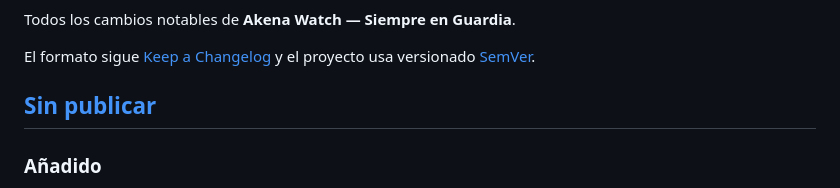
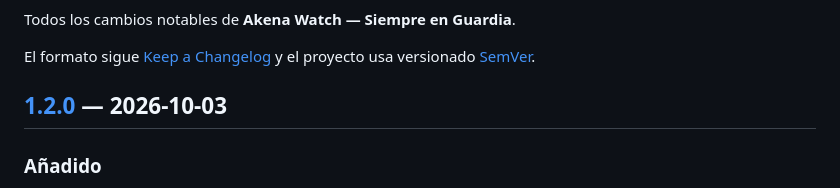
Before and after one commit to xic17/akena-watch, a Markdown page: CHANGELOG.md, the part around one of its changes. Drawn GitHub-style.

Commit message:
CHANGELOG: versión 1.2.0 (fuerza bruta, instalación atómica y vencimiento de dominio)

```diff
--- a/CHANGELOG.md
+++ b/CHANGELOG.md
@@ -5,7 +5,7 @@ Todos los cambios notables de **Akena Watch — Siempre en Guardia**.
 El formato sigue [Keep a Changelog](https://keepachangelog.com/es/1.1.0/) y el
 proyecto usa versionado [SemVer](https://semver.org/lang/es/).
 
-## [Sin publicar]
+## [1.2.0] — 2026-10-03
 
 ### Añadido
 
```
Also changed, not shown: other parts of CHANGELOG.md (+1 -1 lines).
